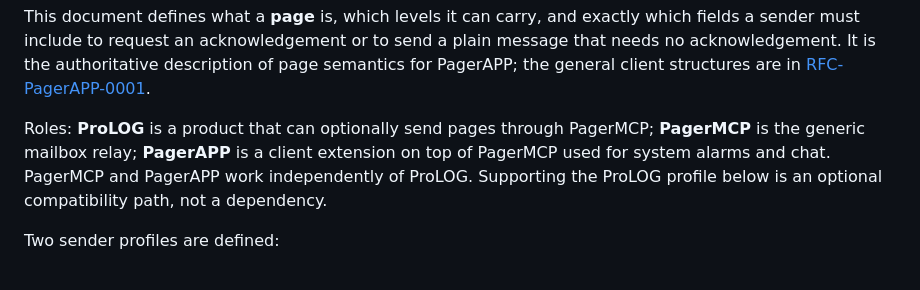
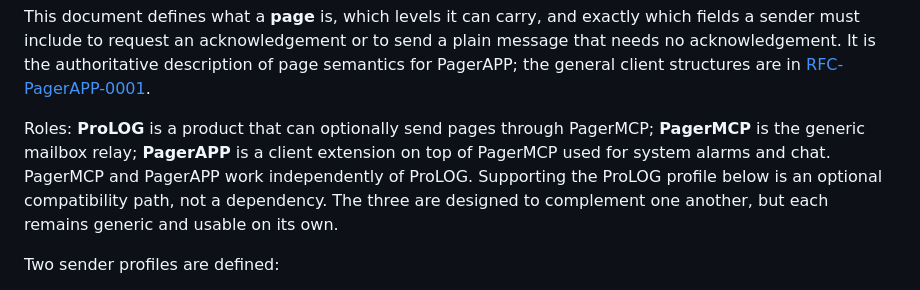
Before and after one commit to Ofloo/PagerAPP, a Markdown page: docs/rfc-pages.md, the part around the change. Drawn GitHub-style.

```diff
--- a/docs/rfc-pages.md
+++ b/docs/rfc-pages.md
@@ -10,7 +10,8 @@ client structures are in [RFC-PagerAPP-0001](rfc-pagerapp.md).
 Roles: **ProLOG** is a product that can optionally send pages through PagerMCP; **PagerMCP** is
 the generic mailbox relay; **PagerAPP** is a client extension on top of PagerMCP used for system
 alarms and chat. PagerMCP and PagerAPP work independently of ProLOG. Supporting the ProLOG profile
-below is an optional compatibility path, not a dependency.
+below is an optional compatibility path, not a dependency. The three are designed to complement
+one another, but each remains generic and usable on its own.
 
 Two sender profiles are defined:
 
```
Also changed, not shown: docs/rfc-pagerapp.md (+2 -1 lines).
